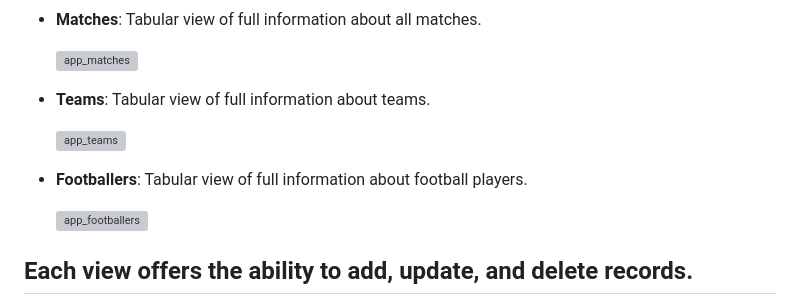
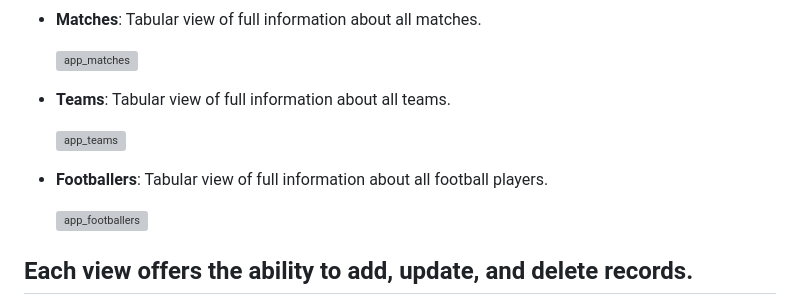
Before and after one commit to pety02/FootbalPlayers_SirmaAcademySeason4_finalExam, a Markdown page: README.md, the part around one of its changes. Rendered like a GitHub page; grey boxes are pictures that could not be loaded.

Commit message:
Update README.md
Some ReadMe file design changes!

```diff
--- a/README.md
+++ b/README.md
@@ -47,11 +47,11 @@ The project is implemented as a monolithic Java Spring Boot application with an
 
   ![app_matches](https://github.com/user-attachments/assets/483de267-3e60-4eec-9c5f-ba4babd6d93f)
 
-- **Teams**: Tabular view of full information about teams.
+- **Teams**: Tabular view of full information about all teams.
 
   ![app_teams](https://github.com/user-attachments/assets/6a5eb4d7-b7e1-4a6a-89a0-544731e98b5f)
 
-- **Footballers**: Tabular view of full information about football players.
+- **Footballers**: Tabular view of full information about all football players.
 
   ![app_footballers](https://github.com/user-attachments/assets/46ab7126-9566-4062-9326-d8a3e78b7eaa)
 
```
Also changed, not shown: other parts of README.md (+2 -2 lines).
